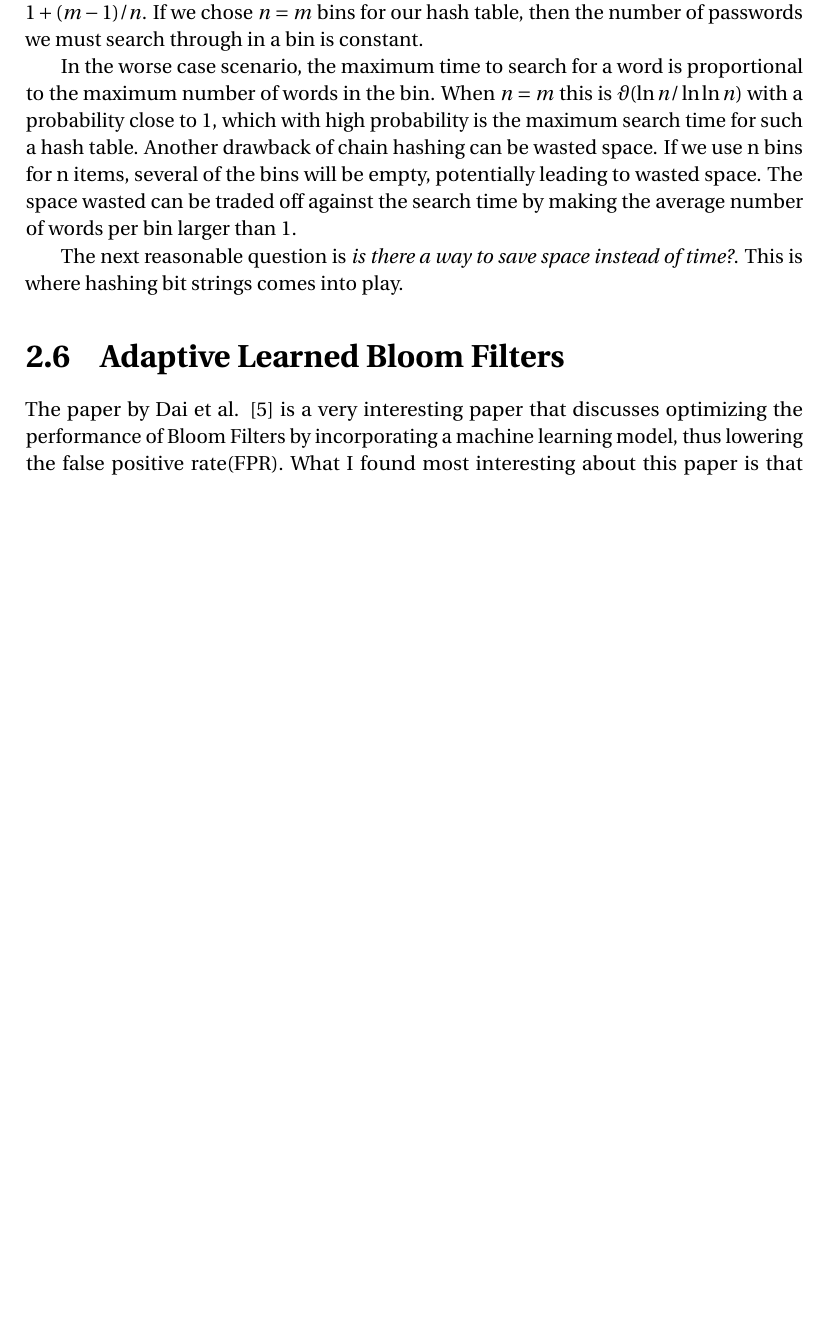
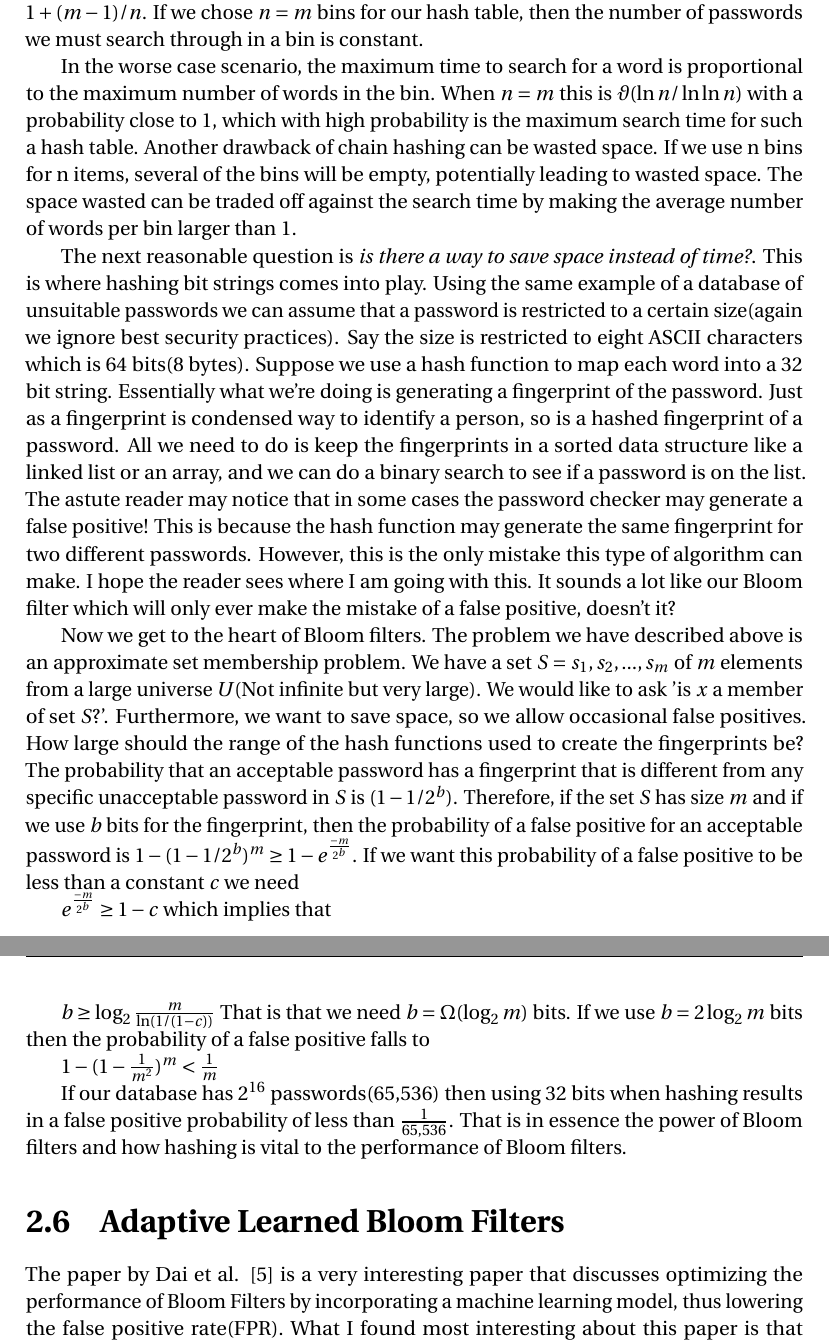
Before and after one commit to ross39/literature_review, a LaTeX thesis (uccthesis.tex): part of page 15 of 17 before the commit and two parts of pages 15 and 16 of 18 after it, the two joined at a grey line, cut so that both start at the same text, the shorter picture padded with empty space. Compiled offline with pdfLaTeX.

Commit message:
more work done

```diff
--- a/uccthesis.tex
+++ b/uccthesis.tex
@@ -100,7 +100,17 @@ the linked list for it. If it's not present in our dictionary then the expected
 
 In the worse case scenario, the maximum time to search for a word is proportional to the maximum number of words in the bin. When $n = m $ this is $ \vartheta(\ln n / \ln \ln n)$ with a probability close to 1, which with high probability is the maximum search time for such a hash table. Another drawback of chain hashing can be wasted space. If we use n bins for n items, several of the bins will be empty, potentially leading to wasted space. The space wasted can be traded off against the search time by making the average number of words per bin larger than 1.
 
-The next reasonable question is \textit{is there a way to save space instead of time?}. This is where hashing bit strings comes into play.
+The next reasonable question is \textit{is there a way to save space instead of time?}. This is where hashing bit strings comes into play. Using the same example of a database of unsuitable passwords we can assume that a password is restricted to a certain size(again we ignore best security practices). Say the size is restricted to eight ASCII characters which is 64 bits(8 bytes). Suppose we use a hash function to map each word into a 32 bit string. Essentially what we're doing is generating a fingerprint of the password. Just as a fingerprint is condensed way to identify a person, so is a hashed fingerprint of a password. All we need to do is keep the fingerprints in a sorted data structure like a linked list or an array, and we can do a binary search to see if a password is on the list. The astute reader may notice that in some cases the password checker may generate a false positive! This is because the hash function may generate the same fingerprint for two different passwords. However, this is the only mistake this type of algorithm can make. I hope the reader sees where I am going with this. It sounds a lot like our Bloom filter which will only ever make the mistake of a false positive, doesn't it?
+
+Now we get to the heart of Bloom filters. The problem we have described above is an approximate set membership problem. We have a set $S = {s_1, s_2, ..., s_m}$ of $m$ elements from a large universe $U$(Not infinite but very large). We would like to ask 'is $x$ a member of set $S$?'. Furthermore, we want to save space, so we allow occasional false positives. How large should the range of the hash functions used to create the fingerprints be? The probability that an acceptable password has a fingerprint that is different from any specific unacceptable password in $S$ is $(1-1/2^b)$. Therefore,  if the set $S$ has size $m$ and if we use $b$ bits for the fingerprint, then the probability of a false positive for an acceptable password is $1 - (1-1/2^b)^m \geq 1 - e^\frac{-m}{2^b}$. If we want this probability of a false positive to be less than a constant $c$ we need
+
+$e ^\frac{-m}{2^b} \geq 1 - c$ which implies that
+
+$b \geq \log_2 \frac{m}{\ln(1/(1-c))}$ That is that we need $b = \Omega (\log_2 m)$ bits. If we use $b = 2\log_2 m $ bits then the probability of a false positive falls to
+
+$1 - (1 - \frac{1}{m^2})^m < \frac{1}{m}$
+
+If our database has $2^{16}$ passwords(65,536) then using 32 bits when hashing results in a false positive probability of less than $\frac{1}{65,536}$. That is in essence the power of Bloom filters and how hashing is vital to the performance of Bloom filters.
 
 
 \section{Adaptive Learned Bloom Filters}
```
Also changed, not shown: uccthesis.pdf, 6 other files.
